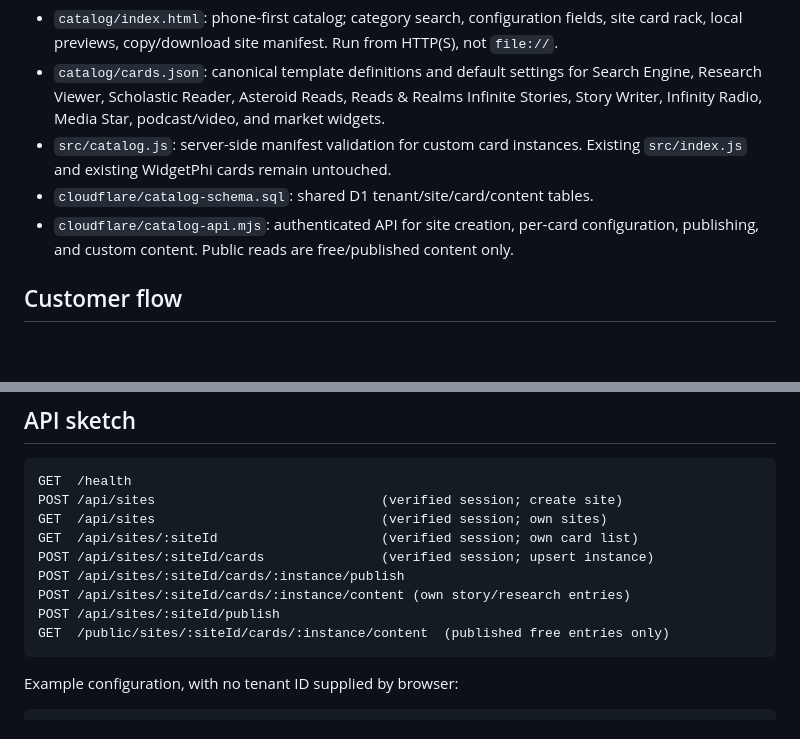
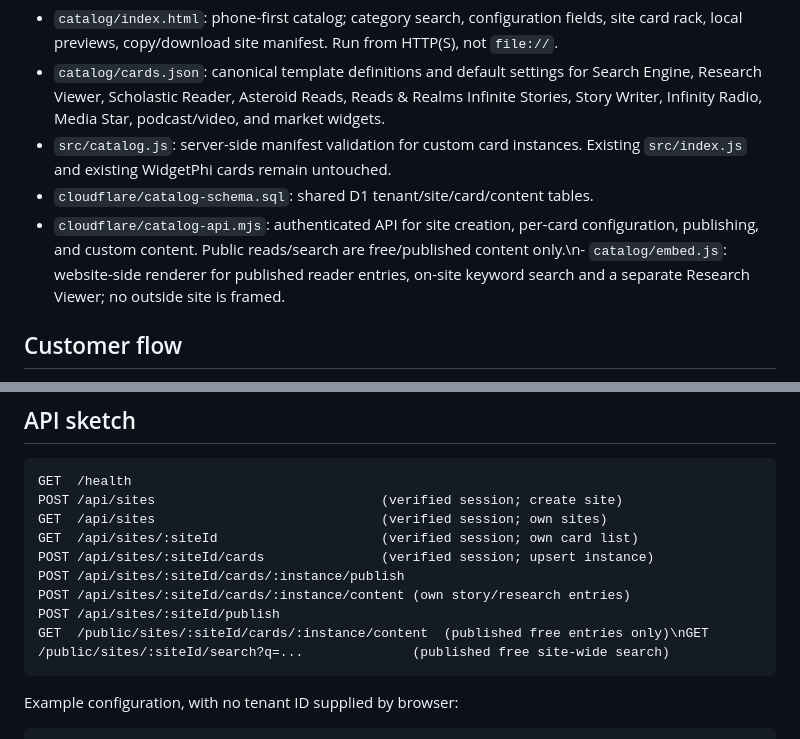
Before and after one commit to www-infinity4/WidgetPhi, a Markdown page: catalog/README.md, 2 parts joined by grey strips. GitHub-like rendering; blank space fills up the shorter version.

Commit message:
Document the in-site viewer and test its browser runtime syntax

````diff
--- a/catalog/README.md
+++ b/catalog/README.md
@@ -8,7 +8,7 @@
 - `catalog/cards.json`: canonical template definitions and default settings for Search Engine, Research Viewer, Scholastic Reader, Asteroid Reads, Reads & Realms Infinite Stories, Story Writer, Infinity Radio, Media Star, podcast/video, and market widgets.
 - `src/catalog.js`: server-side manifest validation for custom card instances. Existing `src/index.js` and existing WidgetPhi cards remain untouched.
 - `cloudflare/catalog-schema.sql`: shared D1 tenant/site/card/content tables.
-- `cloudflare/catalog-api.mjs`: authenticated API for site creation, per-card configuration, publishing, and custom content. Public reads are free/published content only.
+- `cloudflare/catalog-api.mjs`: authenticated API for site creation, per-card configuration, publishing, and custom content. Public reads/search are free/published content only.\n- `catalog/embed.js`: website-side renderer for published reader entries, on-site keyword search and a separate Research Viewer; no outside site is framed.
 
 ## Customer flow
 
@@ -64,7 +64,7 @@ POST /api/sites/:siteId/cards               (verified session; upsert instance)
 POST /api/sites/:siteId/cards/:instance/publish
 POST /api/sites/:siteId/cards/:instance/content (own story/research entries)
 POST /api/sites/:siteId/publish
-GET  /public/sites/:siteId/cards/:instance/content  (published free entries only)
+GET  /public/sites/:siteId/cards/:instance/content  (published free entries only)\nGET  /public/sites/:siteId/search?q=...              (published free site-wide search)
 ```
 
 Example configuration, with no tenant ID supplied by browser:
````
